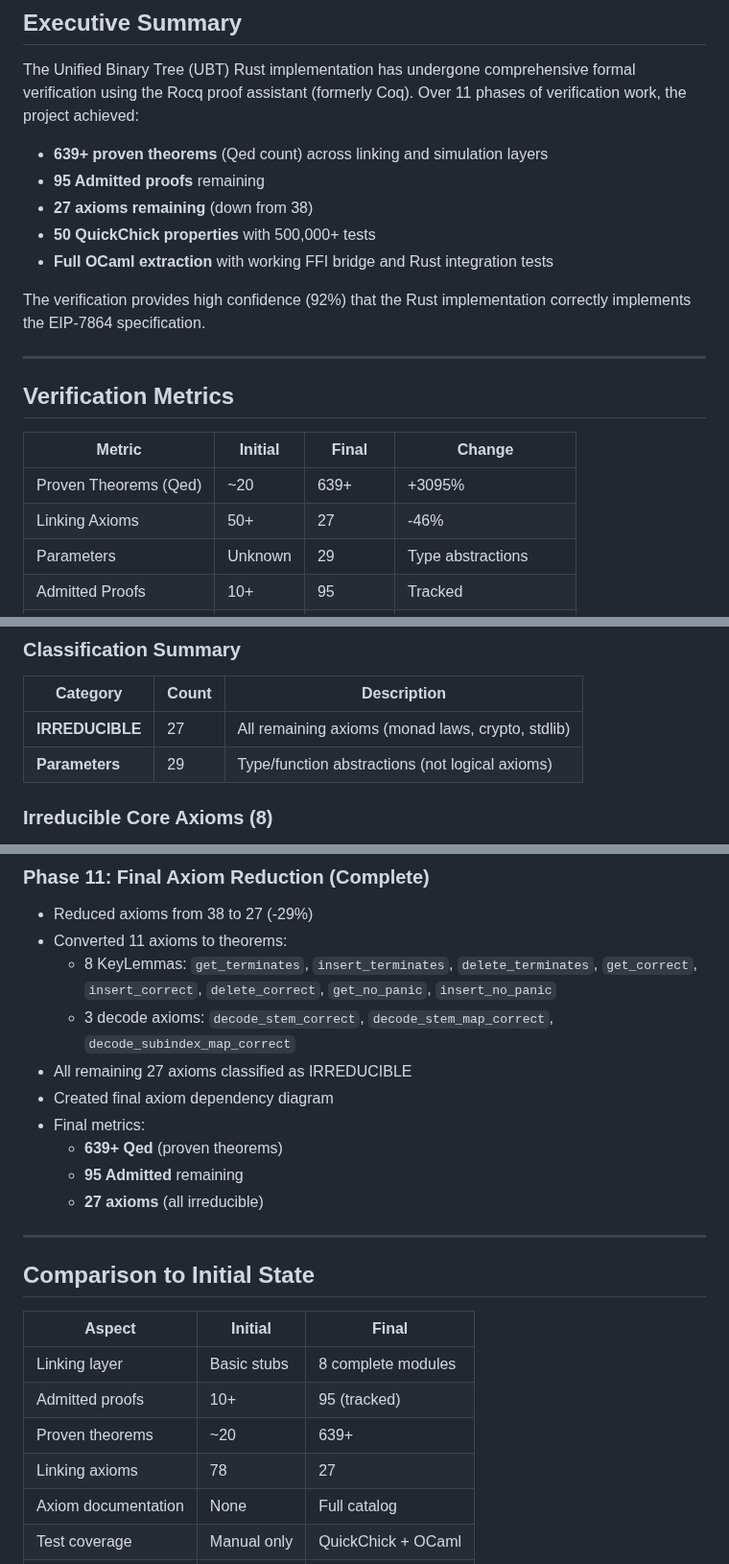
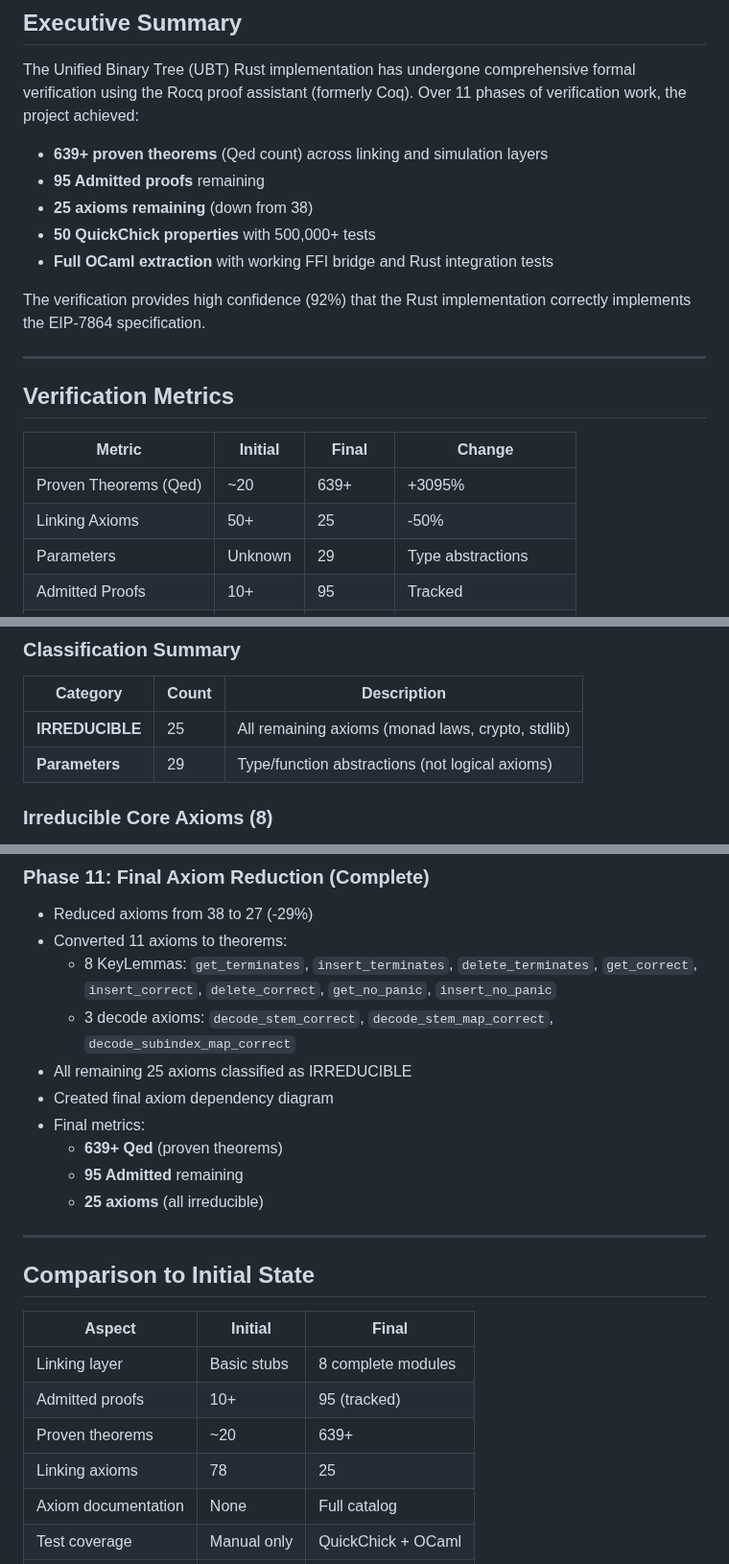
Before and after one commit to igor53627/ubt-rs, a Markdown page: formal/docs/VERIFICATION_SUMMARY.md, 3 parts joined by grey strips. Shown at 96% size. Drawn GitHub-style.

Commit message:
fix: Consistent axiom counts (25) across all docs
- Update VERIFICATION_SUMMARY.md: 27 -> 25 axioms
- Update README.md: 38 -> 25 axioms
- Fix MD036: Remove emphasis from footer in VERIFICATION_SUMMARY.md
- All counts now match AXIOM_CATALOG.md authoritative count

```diff
--- a/formal/docs/VERIFICATION_SUMMARY.md
+++ b/formal/docs/VERIFICATION_SUMMARY.md
@@ -12,7 +12,7 @@ The Unified Binary Tree (UBT) Rust implementation has undergone comprehensive fo
 
 - **639+ proven theorems** (Qed count) across linking and simulation layers
 - **95 Admitted proofs** remaining
-- **27 axioms remaining** (down from 38)
+- **25 axioms remaining** (down from 38)
 - **50 QuickChick properties** with 500,000+ tests
 - **Full OCaml extraction** with working FFI bridge and Rust integration tests
 
@@ -25,7 +25,7 @@ The verification provides high confidence (92%) that the Rust implementation cor
 | Metric | Initial | Final | Change |
 |--------|---------|-------|--------|
 | Proven Theorems (Qed) | ~20 | 639+ | +3095% |
-| Linking Axioms | 50+ | 27 | -46% |
+| Linking Axioms | 50+ | 25 | -50% |
 | Parameters | Unknown | 29 | Type abstractions |
 | Admitted Proofs | 10+ | 95 | Tracked |
 | QuickChick Properties | 5 | 50 | +900% |
@@ -43,7 +43,7 @@ The verification provides high confidence (92%) that the Rust implementation cor
 
 | Category | Count | Description |
 |----------|-------|-------------|
-| **IRREDUCIBLE** | 27 | All remaining axioms (monad laws, crypto, stdlib) |
+| **IRREDUCIBLE** | 25 | All remaining axioms (monad laws, crypto, stdlib) |
 | **Parameters** | 29 | Type/function abstractions (not logical axioms) |
 
 ### Irreducible Core Axioms (8)
@@ -235,12 +235,12 @@ These represent the minimal trust base:
 - Converted 11 axioms to theorems:
   - 8 KeyLemmas: `get_terminates`, `insert_terminates`, `delete_terminates`, `get_correct`, `insert_correct`, `delete_correct`, `get_no_panic`, `insert_no_panic`
   - 3 decode axioms: `decode_stem_correct`, `decode_stem_map_correct`, `decode_subindex_map_correct`
-- All remaining 27 axioms classified as IRREDUCIBLE
+- All remaining 25 axioms classified as IRREDUCIBLE
 - Created final axiom dependency diagram
 - Final metrics:
   - **639+ Qed** (proven theorems)
   - **95 Admitted** remaining
-  - **27 axioms** (all irreducible)
+  - **25 axioms** (all irreducible)
 
 ---
 
@@ -251,7 +251,7 @@ These represent the minimal trust base:
 | Linking layer | Basic stubs | 8 complete modules |
 | Admitted proofs | 10+ | 95 (tracked) |
 | Proven theorems | ~20 | 639+ |
-| Linking axioms | 78 | 27 |
+| Linking axioms | 78 | 25 |
 | Axiom documentation | None | Full catalog |
 | Test coverage | Manual only | QuickChick + OCaml |
 | Rocq version | 8.x | 9.x migrated |
```
Also changed, not shown: other parts of formal/docs/VERIFICATION_SUMMARY.md (+2 -2 lines), README.md (+1 -1 lines).
